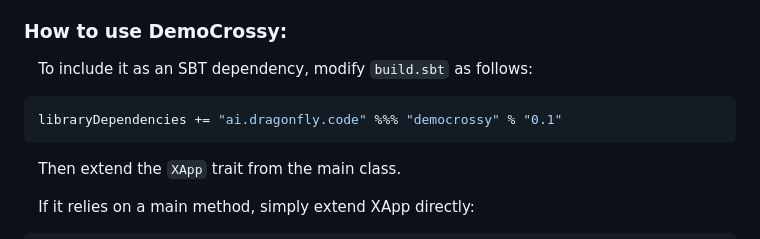
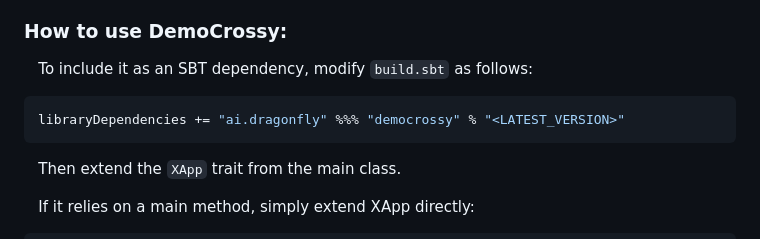
Before and after one commit to dragonfly-ai/DemoCrossy, a Markdown page: README.md, the part around the change. Rendered like a GitHub page.

Commit message:
Fixed domain error in installation instructions.

````diff
--- a/README.md
+++ b/README.md
@@ -10,7 +10,7 @@
 &nbsp;&nbsp;&nbsp;To include it as an SBT dependency, modify `build.sbt` as follows:
 
 ```scala
-libraryDependencies += "ai.dragonfly.code" %%% "democrossy" % "0.1"
+libraryDependencies += "ai.dragonfly" %%% "democrossy" % "<LATEST_VERSION>"
 ```
 
 &nbsp;&nbsp;&nbsp;Then extend the `XApp` trait from the main class.
````
